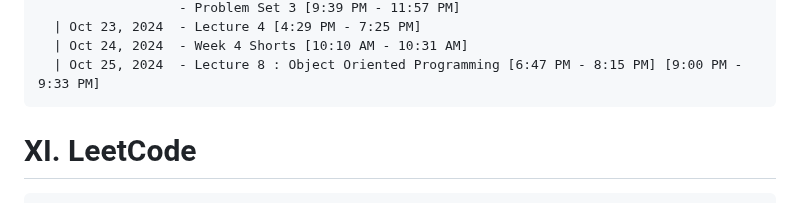
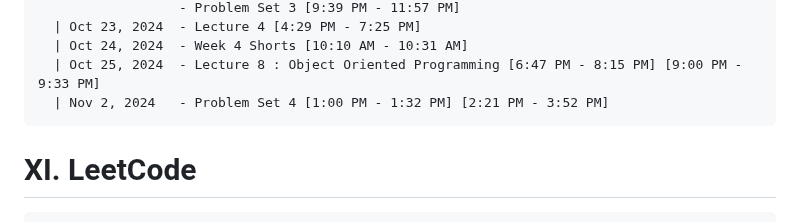
Before and after one commit to NA-Black/Accountability, a Markdown page: ranzbrendan/Self Study Progress.md, the part around the change. Drawn GitHub-style.

````diff
--- a/ranzbrendan/Self Study Progress.md
+++ b/ranzbrendan/Self Study Progress.md
@@ -339,6 +339,7 @@
   | Oct 23, 2024  - Lecture 4 [4:29 PM - 7:25 PM]
   | Oct 24, 2024  - Week 4 Shorts [10:10 AM - 10:31 AM]
   | Oct 25, 2024  - Lecture 8 : Object Oriented Programming [6:47 PM - 8:15 PM] [9:00 PM - 9:33 PM]
+  | Nov 2, 2024   - Problem Set 4 [1:00 PM - 1:32 PM] [2:21 PM - 3:52 PM]
 ```
 
 # XI. LeetCode
````
